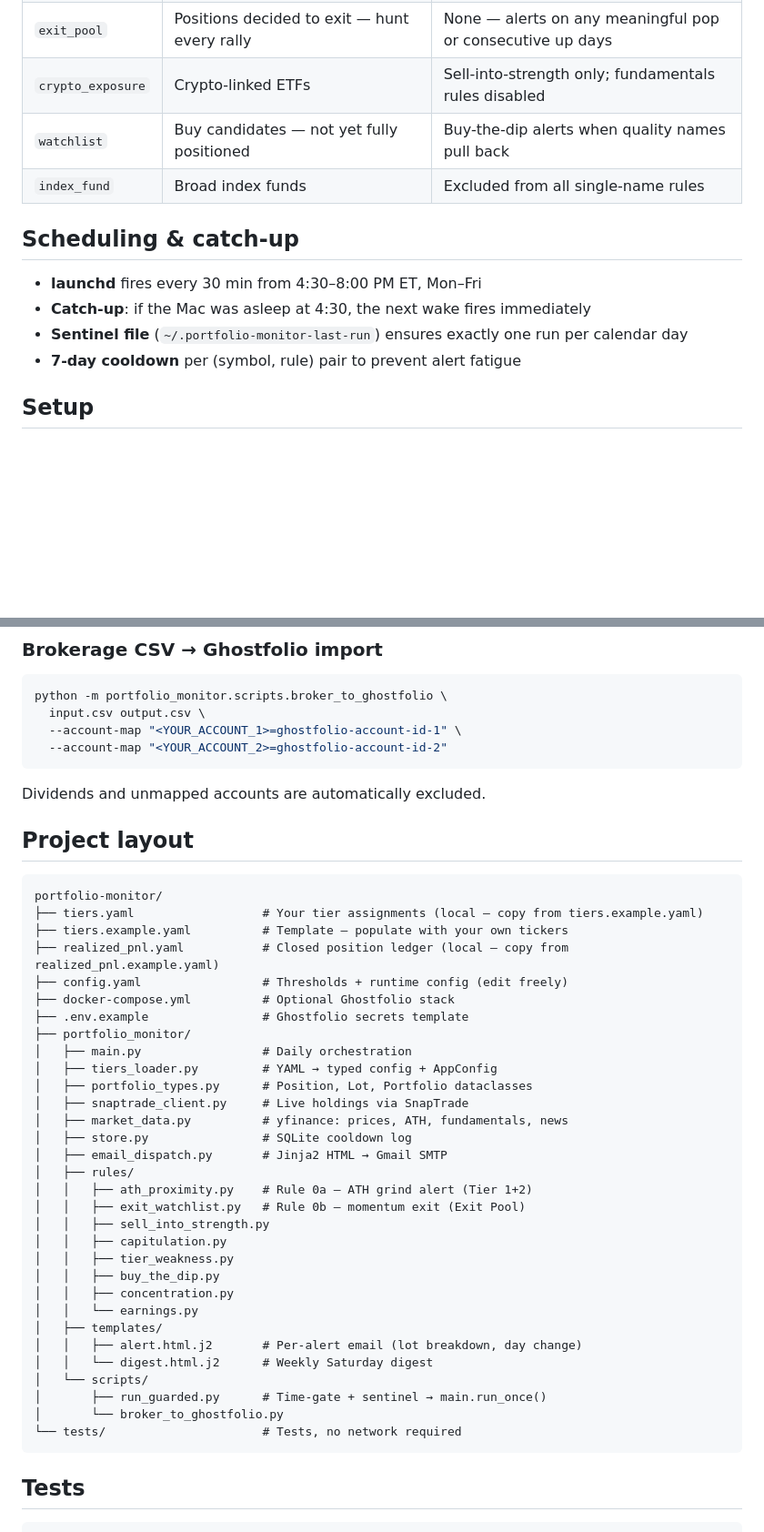
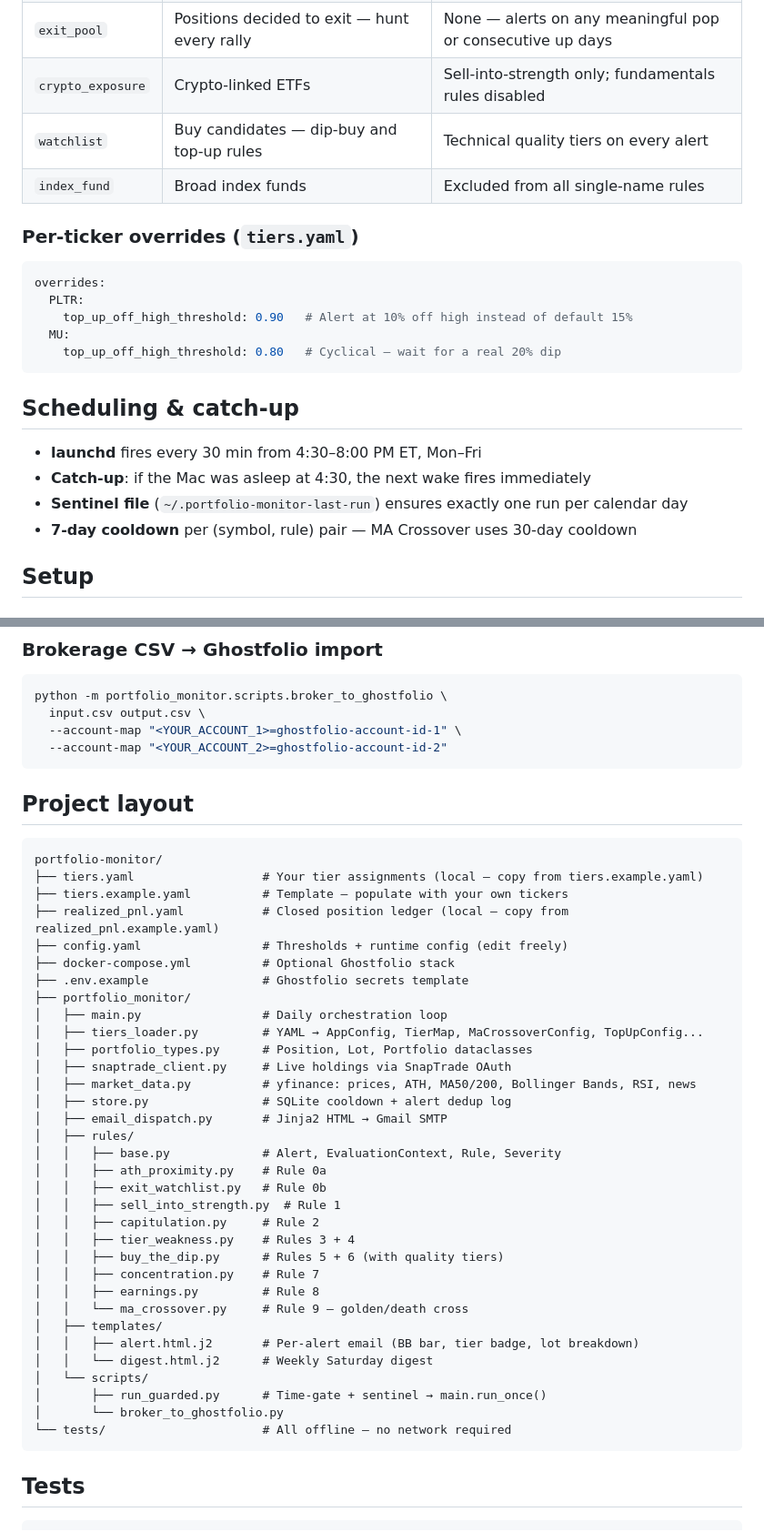
Before and after one commit to rationalspace/portfolio-monitor, a Markdown page: README.md, 2 parts joined by grey strips. Shown at 91% size. Rendered like a GitHub page; blank space fills up the shorter version.

````diff
--- a/README.md
+++ b/README.md
@@ -49,15 +88,25 @@ All assignments live in `tiers.yaml` (kept local — copy from `tiers.example.ya
 | `tier_4` | Speculative growth — tighter leash | Tighter — lower drawdown threshold before alert fires |
 | `exit_pool` | Positions decided to exit — hunt every rally | None — alerts on any meaningful pop or consecutive up days |
 | `crypto_exposure` | Crypto-linked ETFs | Sell-into-strength only; fundamentals rules disabled |
-| `watchlist` | Buy candidates — not yet fully positioned | Buy-the-dip alerts when quality names pull back |
+| `watchlist` | Buy candidates — dip-buy and top-up rules | Technical quality tiers on every alert |
 | `index_fund` | Broad index funds | Excluded from all single-name rules |
+
+### Per-ticker overrides (`tiers.yaml`)
+
+```yaml
+overrides:
+  PLTR:
+    top_up_off_high_threshold: 0.90   # Alert at 10% off high instead of default 15%
+  MU:
+    top_up_off_high_threshold: 0.80   # Cyclical — wait for a real 20% dip
+```
 
 ## Scheduling & catch-up
 
 - **launchd** fires every 30 min from 4:30–8:00 PM ET, Mon–Fri
 - **Catch-up**: if the Mac was asleep at 4:30, the next wake fires immediately
 - **Sentinel file** (`~/.portfolio-monitor-last-run`) ensures exactly one run per calendar day
-- **7-day cooldown** per (symbol, rule) pair to prevent alert fatigue
+- **7-day cooldown** per (symbol, rule) pair — MA Crossover uses 30-day cooldown
 
 ## Setup
 
@@ -178,8 +239,6 @@ python -m portfolio_monitor.scripts.broker_to_ghostfolio \
   --account-map "<YOUR_ACCOUNT_2>=ghostfolio-account-id-2"
 ```
 
-Dividends and unmapped accounts are automatically excluded.
-
 ## Project layout
 
 ```
@@ -191,29 +250,31 @@ portfolio-monitor/
 ├── docker-compose.yml          # Optional Ghostfolio stack
 ├── .env.example                # Ghostfolio secrets template
 ├── portfolio_monitor/
-│   ├── main.py                 # Daily orchestration
-│   ├── tiers_loader.py         # YAML → typed config + AppConfig
+│   ├── main.py                 # Daily orchestration loop
+│   ├── tiers_loader.py         # YAML → AppConfig, TierMap, MaCrossoverConfig, TopUpConfig...
 │   ├── portfolio_types.py      # Position, Lot, Portfolio dataclasses
-│   ├── snaptrade_client.py     # Live holdings via SnapTrade
-│   ├── market_data.py          # yfinance: prices, ATH, fundamentals, news
-│   ├── store.py                # SQLite cooldown log
+│   ├── snaptrade_client.py     # Live holdings via SnapTrade OAuth
+│   ├── market_data.py          # yfinance: prices, ATH, MA50/200, Bollinger Bands, RSI, news
+│   ├── store.py                # SQLite cooldown + alert dedup log
 │   ├── email_dispatch.py       # Jinja2 HTML → Gmail SMTP
 │   ├── rules/
-│   │   ├── ath_proximity.py    # Rule 0a — ATH grind alert (Tier 1+2)
-│   │   ├── exit_watchlist.py   # Rule 0b — momentum exit (Exit Pool)
-│   │   ├── sell_into_strength.py
-│   │   ├── capitulation.py
-│   │   ├── tier_weakness.py
-│   │   ├── buy_the_dip.py
-│   │   ├── concentration.py
-│   │   └── earnings.py
+│   │   ├── base.py             # Alert, EvaluationContext, Rule, Severity
+│   │   ├── ath_proximity.py    # Rule 0a
+│   │   ├── exit_watchlist.py   # Rule 0b
+│   │   ├── sell_into_strength.py  # Rule 1
+│   │   ├── capitulation.py     # Rule 2
+│   │   ├── tier_weakness.py    # Rules 3 + 4
+│   │   ├── buy_the_dip.py      # Rules 5 + 6 (with quality tiers)
+│   │   ├── concentration.py    # Rule 7
+│   │   ├── earnings.py         # Rule 8
+│   │   └── ma_crossover.py     # Rule 9 — golden/death cross
 │   ├── templates/
-│   │   ├── alert.html.j2       # Per-alert email (lot breakdown, day change)
+│   │   ├── alert.html.j2       # Per-alert email (BB bar, tier badge, lot breakdown)
 │   │   └── digest.html.j2      # Weekly Saturday digest
 │   └── scripts/
 │       ├── run_guarded.py      # Time-gate + sentinel → main.run_once()
 │       └── broker_to_ghostfolio.py
-└── tests/                      # Tests, no network required
+└── tests/                      # All offline — no network required
 ```
 
 ## Tests
````
Also changed, not shown: other parts of README.md (+57 -6 lines).
